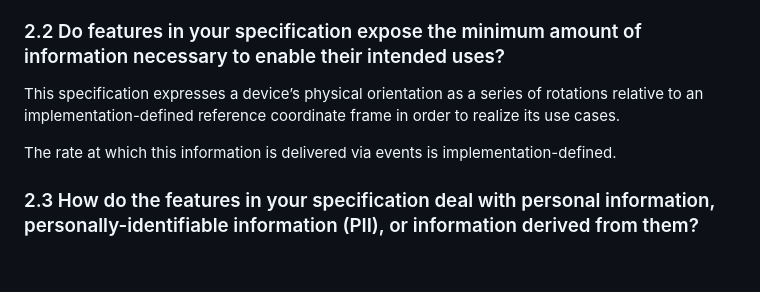
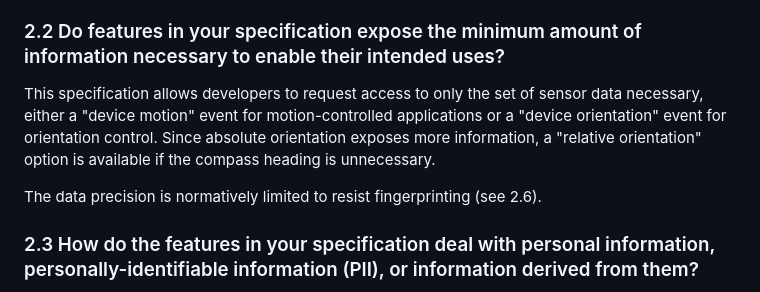
Before and after one commit to w3c/deviceorientation, a Markdown page: security-privacy-self-assessment.md, the part around the change. GitHub-like rendering; blank space fills up the shorter version.

Commit message:
Update 2.2 in Security and Privacy Self-Review Questionnaire
Co-authored-by: Reilly Grant <reillyeon@users.noreply.github.com>

```diff
--- a/security-privacy-self-assessment.md
+++ b/security-privacy-self-assessment.md
@@ -13,9 +13,9 @@ Information about the physical orientation and movement of the hosting device. S
 
 ### 2.2 Do features in your specification expose the minimum amount of information necessary to enable their intended uses?
 
-This specification expresses a device’s physical orientation as a series of rotations relative to an implementation-defined reference coordinate frame in order to realize its use cases.
+This specification allows developers to request access to only the set of sensor data necessary, either a "device motion" event for motion-controlled applications or a "device orientation" event for orientation control. Since absolute orientation exposes more information, a "relative orientation" option is available if the compass heading is unnecessary.
 
-The rate at which this information is delivered via events is implementation-defined.
+The data precision is normatively limited to resist fingerprinting (see 2.6).
 
 ### 2.3 How do the features in your specification deal with personal information, personally-identifiable information (PII), or information derived from them?
 
```
